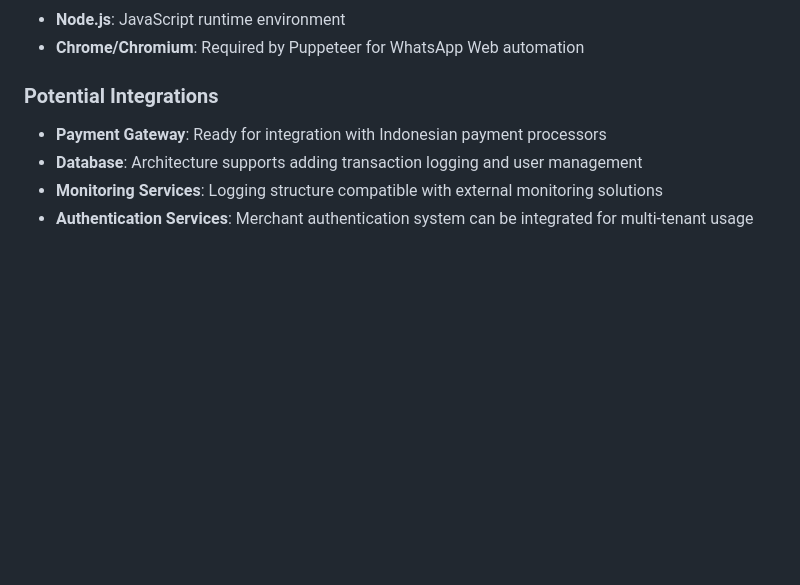
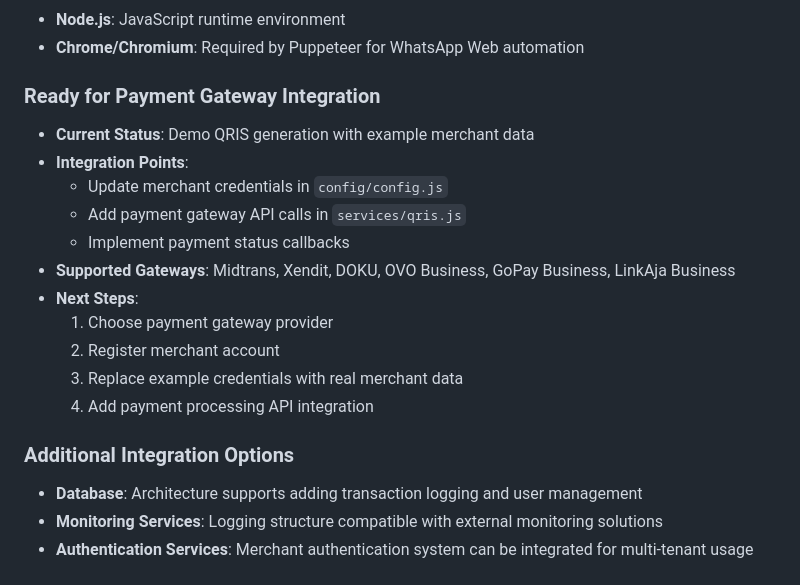
Before and after one commit to iqbalhz/ChatMate, a Markdown page: replit.md, the part around the change. GitHub-like rendering; blank space fills up the shorter version.

Commit message:
Update documentation to guide payment gateway integration
Update replit.md with detailed steps and supported payment gateways for integrating the Node.js WhatsApp bot with Indonesian payment processors.

Replit-Commit-Author: Agent
Replit-Commit-Session-Id: 7c6d6fa1-1606-457a-87e5-13c9828b0e34
Replit-Commit-Checkpoint-Type: full_checkpoint

```diff
--- a/replit.md
+++ b/replit.md
@@ -59,8 +59,20 @@ The application follows a service-oriented architecture with clear separation of
 - **Node.js**: JavaScript runtime environment
 - **Chrome/Chromium**: Required by Puppeteer for WhatsApp Web automation
 
-### Potential Integrations
-- **Payment Gateway**: Ready for integration with Indonesian payment processors
+### Ready for Payment Gateway Integration
+- **Current Status**: Demo QRIS generation with example merchant data
+- **Integration Points**:
+  - Update merchant credentials in `config/config.js`
+  - Add payment gateway API calls in `services/qris.js`
+  - Implement payment status callbacks
+- **Supported Gateways**: Midtrans, Xendit, DOKU, OVO Business, GoPay Business, LinkAja Business
+- **Next Steps**:
+  1. Choose payment gateway provider
+  2. Register merchant account
+  3. Replace example credentials with real merchant data
+  4. Add payment processing API integration
+
+### Additional Integration Options
 - **Database**: Architecture supports adding transaction logging and user management
 - **Monitoring Services**: Logging structure compatible with external monitoring solutions
 - **Authentication Services**: Merchant authentication system can be integrated for multi-tenant usage
```
